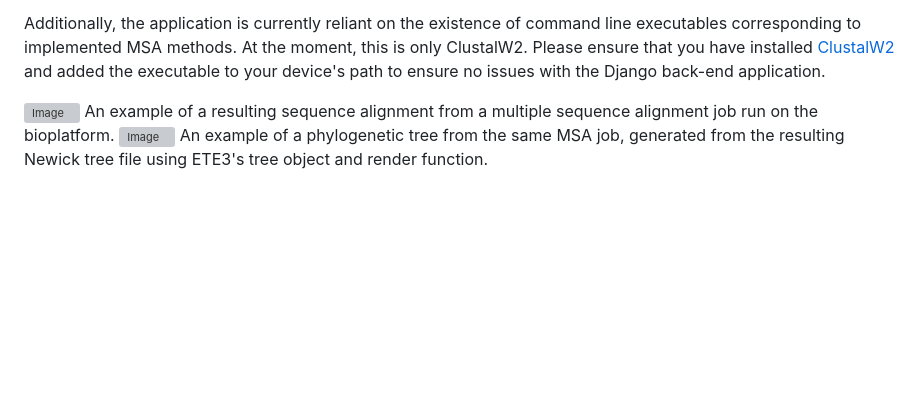
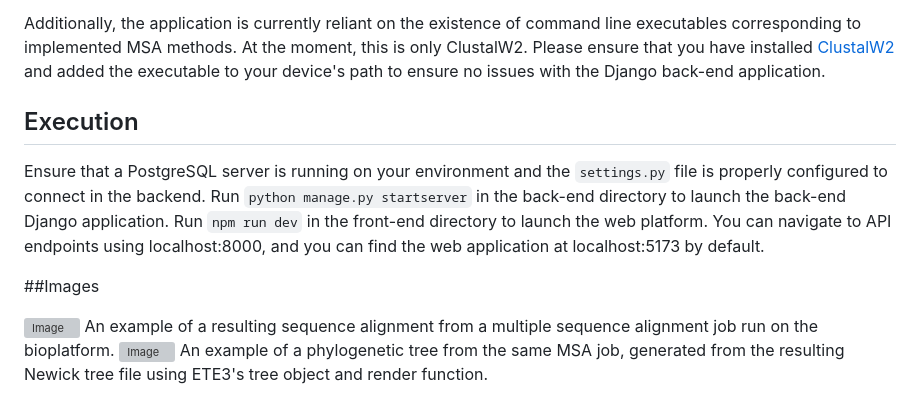
Before and after one commit to Baltharaaz/bioplat, a Markdown page: README.md, the part around the change. Rendered like a GitHub page; blank space fills up the shorter version; grey boxes are pictures that could not be loaded.

Commit message:
Finalize README.md

````diff
--- a/README.md
+++ b/README.md
@@ -17,6 +17,11 @@
     - ETE3
 
 Additionally, the application is currently reliant on the existence of command line executables corresponding to implemented MSA methods. At the moment, this is only ClustalW2. Please ensure that you have installed [ClustalW2](http://www.clustal.org/clustal2/) and added the executable to your device's path to ensure no issues with the Django back-end application.
+
+## Execution
+Ensure that a PostgreSQL server is running on your environment and the ```settings.py``` file is properly configured to connect in the backend. Run ```python manage.py startserver``` in the back-end directory to launch the back-end Django application. Run ```npm run dev``` in the front-end directory to launch the web platform. You can navigate to API endpoints using localhost:8000, and you can find the web application at localhost:5173 by default.
+
+##Images
 
 
 <img width="1879" alt="Image" src="https://github.com/user-attachments/assets/7a6b4971-a090-4049-93c3-bd7ee12b5a1d" />
````
